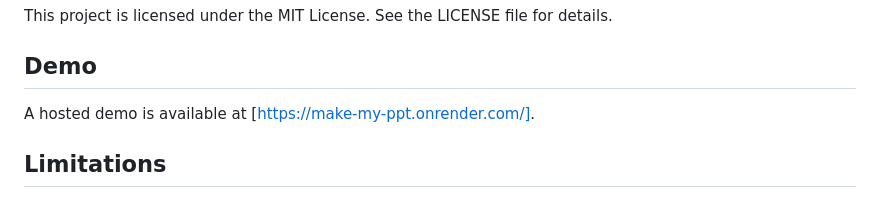
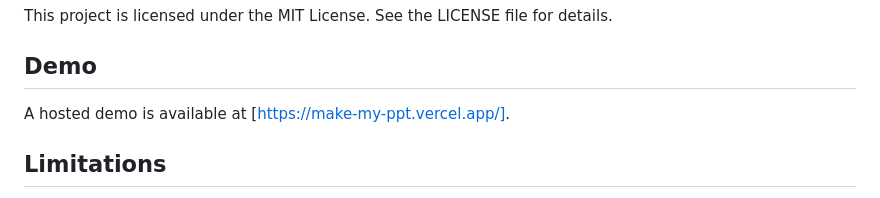
Before and after one commit to 23f1000917/make-my-ppt, a Markdown page: README.md, the part around the change. GitHub-like rendering.

```diff
--- a/README.md
+++ b/README.md
@@ -68,7 +68,7 @@ MakeMyPPT is a web application that transforms bulk text, markdown, or prose int
 This project is licensed under the MIT License. See the LICENSE file for details.
 
 ## Demo
-A hosted demo is available at [https://make-my-ppt.onrender.com/].
+A hosted demo is available at [https://make-my-ppt.vercel.app/].
 
 ## Limitations
 - Template style inference may not be perfect for complex layouts.
```
